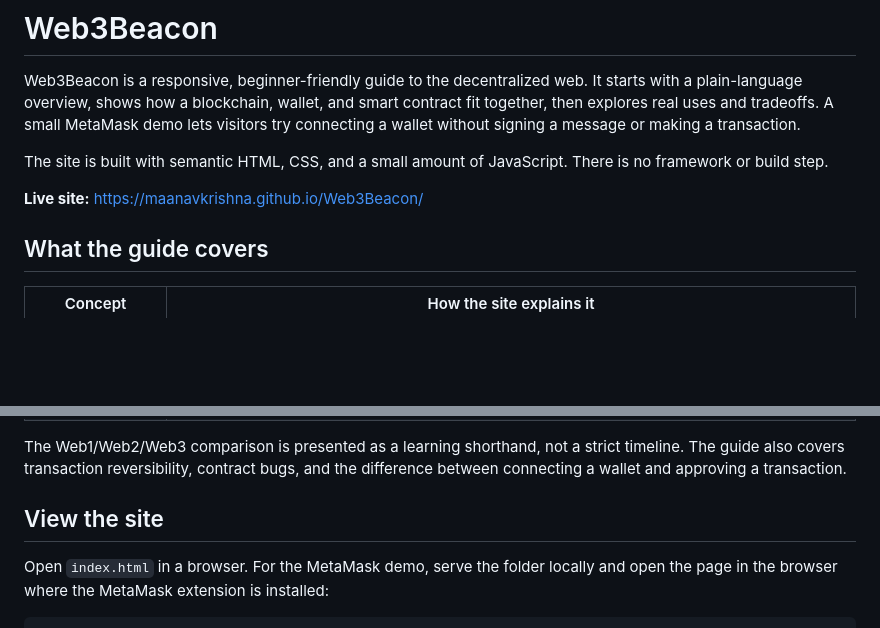
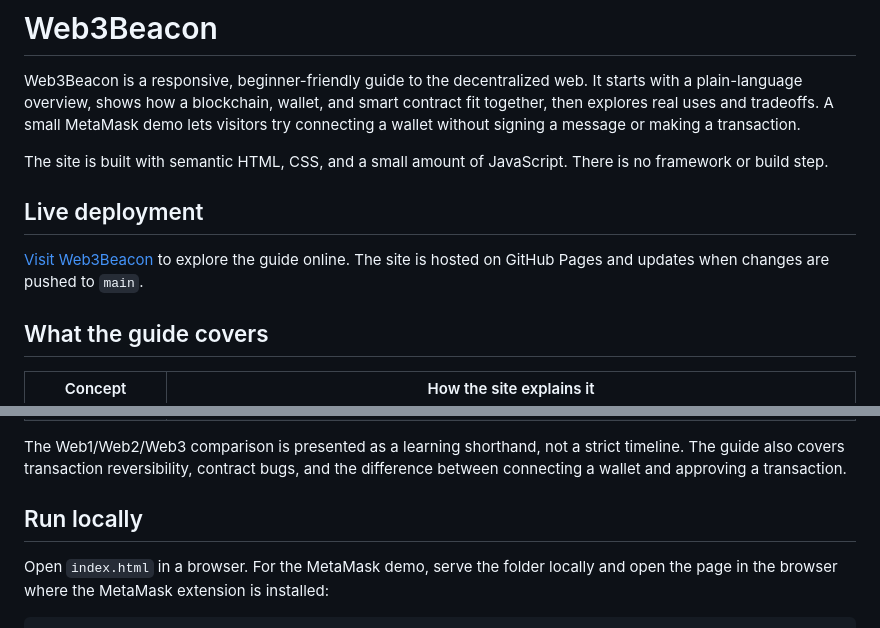
Before and after one commit to MaanavKrishna/Web3Beacon, a Markdown page: README.md, 2 parts joined by grey strips. GitHub-like rendering; blank space fills up the shorter version.

Commit message:
docs: clarify live deployment in README

```diff
--- a/README.md
+++ b/README.md
@@ -4,7 +4,9 @@ Web3Beacon is a responsive, beginner-friendly guide to the decentralized web. It
 
 The site is built with semantic HTML, CSS, and a small amount of JavaScript. There is no framework or build step.
 
-**Live site:** [https://maanavkrishna.github.io/Web3Beacon/](https://maanavkrishna.github.io/Web3Beacon/)
+## Live deployment
+
+[Visit Web3Beacon](https://maanavkrishna.github.io/Web3Beacon/) to explore the guide online. The site is hosted on GitHub Pages and updates when changes are pushed to `main`.
 
 ## What the guide covers
 
@@ -21,7 +23,7 @@ The site is built with semantic HTML, CSS, and a small amount of JavaScript. The
 
 The Web1/Web2/Web3 comparison is presented as a learning shorthand, not a strict timeline. The guide also covers transaction reversibility, contract bugs, and the difference between connecting a wallet and approving a transaction.
 
-## View the site
+## Run locally
 
 Open `index.html` in a browser. For the MetaMask demo, serve the folder locally and open the page in the browser where the MetaMask extension is installed:
 
```
